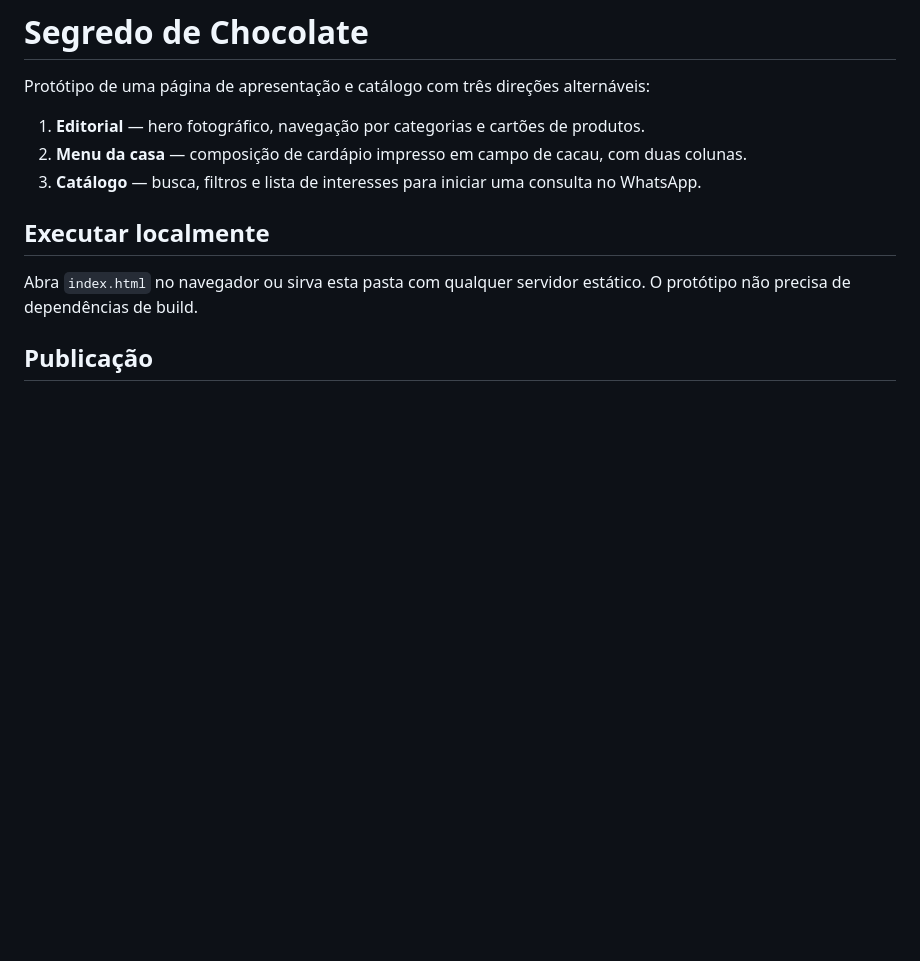
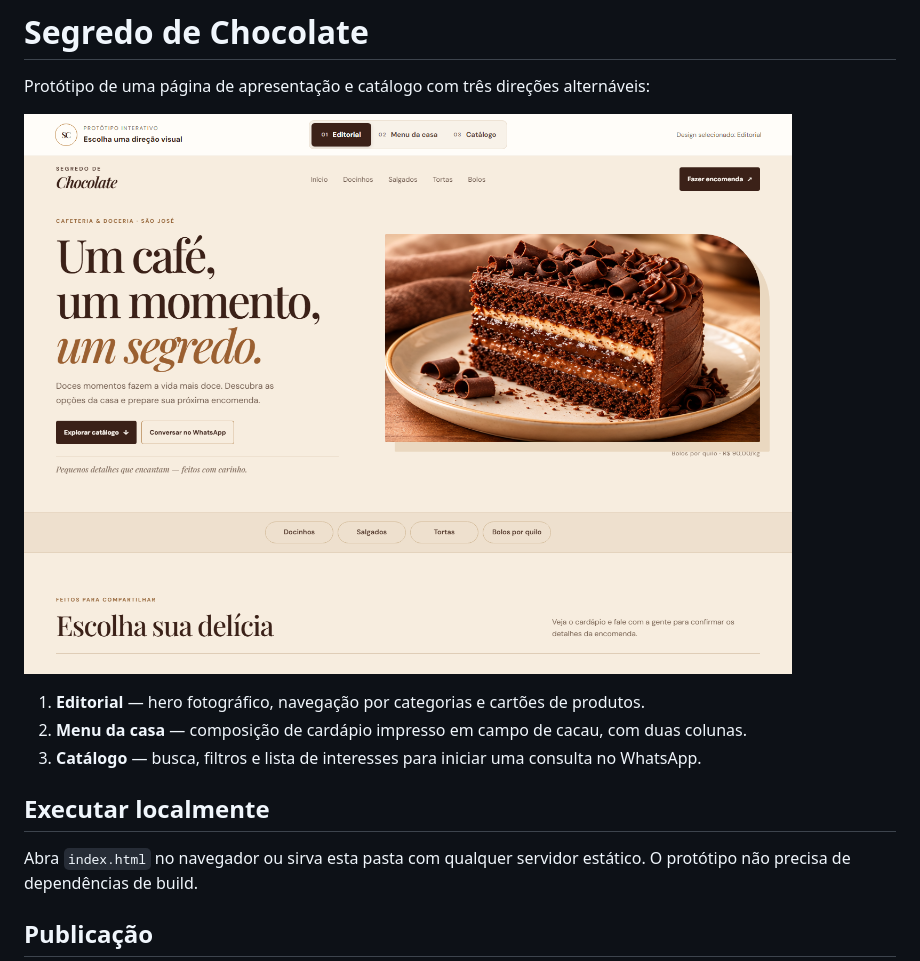
Before and after one commit to oluisvi/segredo-de-chocolate-site, a Markdown page: README.md, the part around the change. GitHub-like rendering; pictures changed too: docs/apresentacao.png (added); blank space fills up the shorter version.

Commit message:
Add project presentation image

```diff
--- a/README.md
+++ b/README.md
@@ -1,6 +1,8 @@
 # Segredo de Chocolate
 
 Protótipo de uma página de apresentação e catálogo com três direções alternáveis:
+
+![Apresentação do protótipo](docs/apresentacao.png)
 
 1. **Editorial** — hero fotográfico, navegação por categorias e cartões de produtos.
 2. **Menu da casa** — composição de cardápio impresso em campo de cacau, com duas colunas.
```
